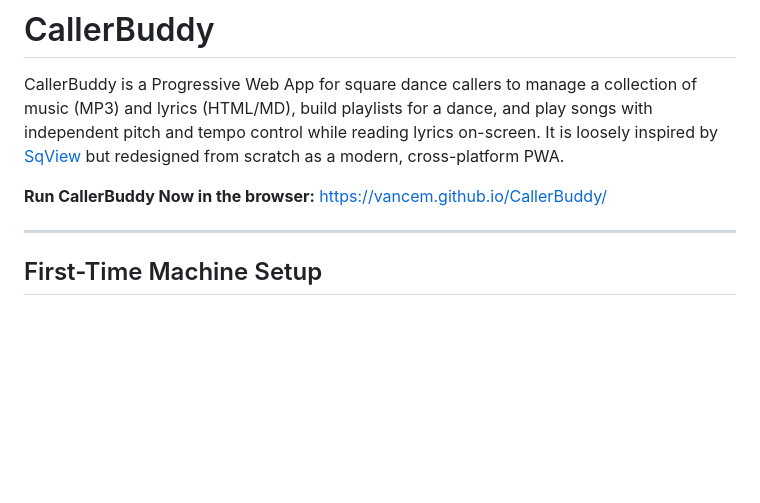
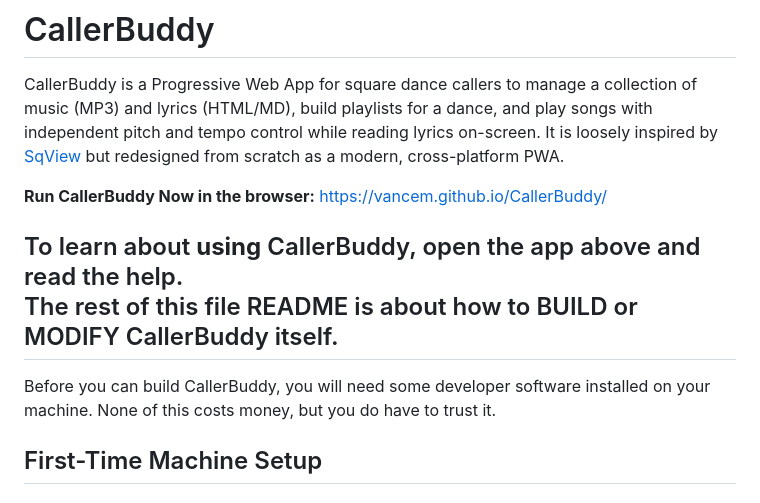
Before and after one commit to vancem/CallerBuddy, a Markdown page: README.md, the part around the change. GitHub-like rendering; blank space fills up the shorter version.

Commit message:
Update README with usage and build instructions
Added instructions for using CallerBuddy and building it.

```diff
--- a/README.md
+++ b/README.md
@@ -9,7 +9,11 @@ but redesigned from scratch as a modern, cross-platform PWA.
 **Run CallerBuddy Now in the browser:**
 [https://vancem.github.io/CallerBuddy/](https://vancem.github.io/CallerBuddy/)
 
+To learn about **using** CallerBuddy, open the app above and read the help.
+The rest of this file README is about how to BUILD or MODIFY CallerBuddy itself.
 ---
+Before you can build CallerBuddy, you will need some developer software installed
+on your machine.   None of this costs money, but you do have to trust it.
 
 ## First-Time Machine Setup
 
```
